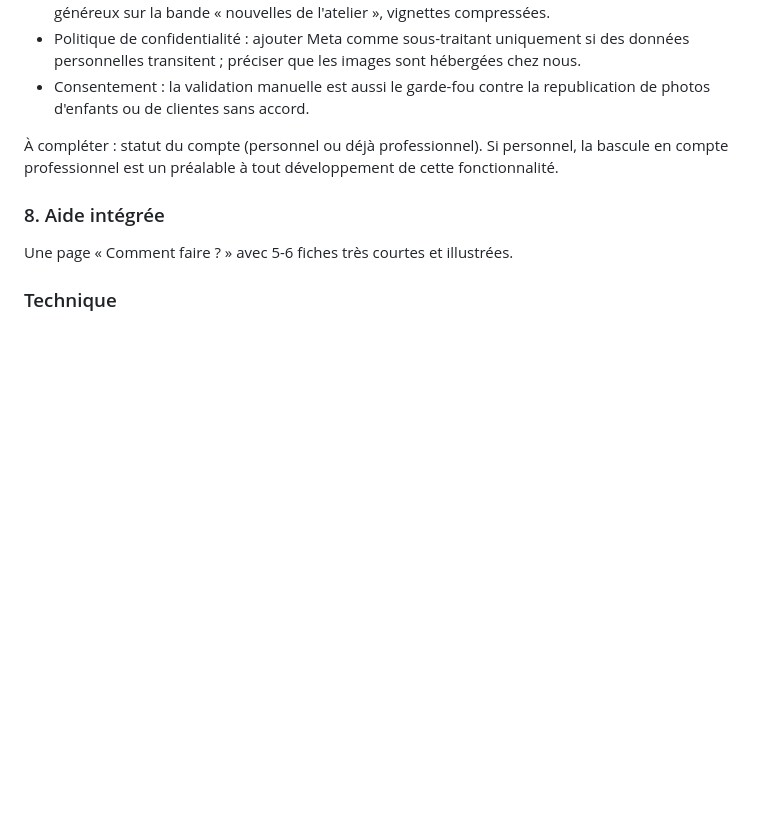
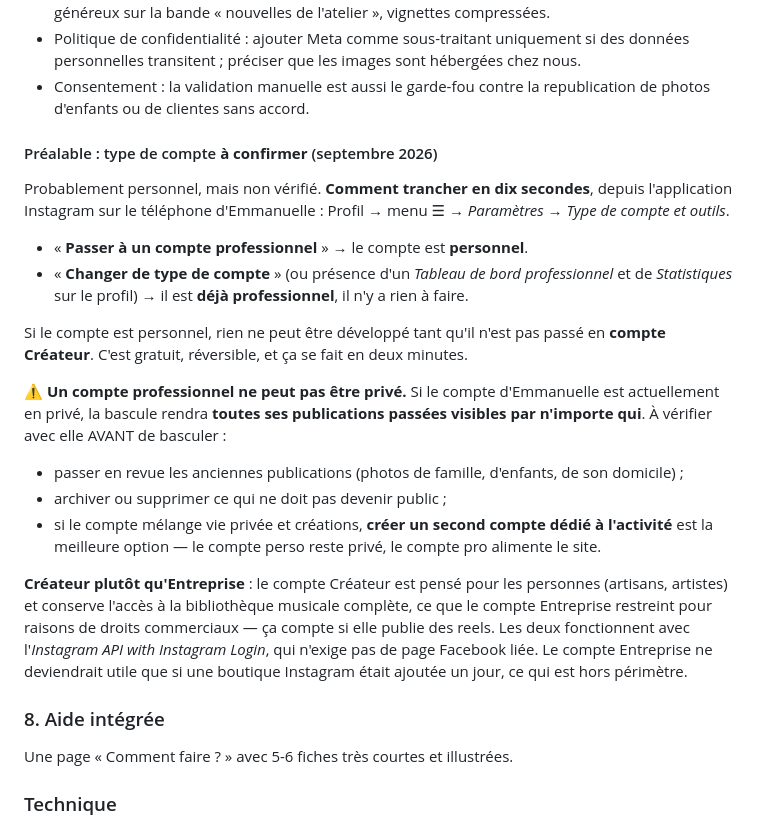
Before and after one commit to 58np95y6s6-svg/Emma-couture, a Markdown page: CLAUDE.md, the part around the change. Rendered like a GitHub page; blank space fills up the shorter version.

Commit message:
CDC : préalable Instagram, bascule en compte Créateur
Le type de compte reste à confirmer ; procédure de vérification ajoutée.
Point d'alerte principal : un compte professionnel ne peut pas être privé,
donc la bascule rendrait publiques toutes les publications passées. Si le
compte mélange vie privée et créations, créer un second compte dédié.

Créateur recommandé plutôt qu'Entreprise (bibliothèque musicale complète,
et l'API Instagram Login n'exige pas de page Facebook liée).

Co-Authored-By: Claude Opus 5 <noreply@anthropic.com>

```diff
--- a/CLAUDE.md
+++ b/CLAUDE.md
@@ -392,8 +392,31 @@ Contraintes techniques à respecter :
 - Consentement : la validation manuelle est aussi le garde-fou contre la republication de photos
   d'enfants ou de clientes sans accord.
 
-À compléter : statut du compte (personnel ou déjà professionnel). Si personnel, la bascule en
-compte professionnel est un préalable à tout développement de cette fonctionnalité.
+#### Préalable : type de compte **à confirmer** (septembre 2026)
+Probablement personnel, mais non vérifié. **Comment trancher en dix secondes**, depuis
+l'application Instagram sur le téléphone d'Emmanuelle :
+Profil → menu ☰ → *Paramètres* → *Type de compte et outils*.
+- « **Passer à un compte professionnel** » → le compte est **personnel**.
+- « **Changer de type de compte** » (ou présence d'un *Tableau de bord professionnel* et de
+  *Statistiques* sur le profil) → il est **déjà professionnel**, il n'y a rien à faire.
+
+Si le compte est personnel, rien ne peut être développé tant qu'il n'est pas passé en
+**compte Créateur**. C'est gratuit, réversible, et ça se fait en deux minutes.
+
+⚠️ **Un compte professionnel ne peut pas être privé.** Si le compte d'Emmanuelle est actuellement
+en privé, la bascule rendra **toutes ses publications passées visibles par n'importe qui**.
+À vérifier avec elle AVANT de basculer :
+- passer en revue les anciennes publications (photos de famille, d'enfants, de son domicile) ;
+- archiver ou supprimer ce qui ne doit pas devenir public ;
+- si le compte mélange vie privée et créations, **créer un second compte dédié à l'activité**
+  est la meilleure option — le compte perso reste privé, le compte pro alimente le site.
+
+**Créateur plutôt qu'Entreprise** : le compte Créateur est pensé pour les personnes (artisans,
+artistes) et conserve l'accès à la bibliothèque musicale complète, ce que le compte Entreprise
+restreint pour raisons de droits commerciaux — ça compte si elle publie des reels. Les deux
+fonctionnent avec l'*Instagram API with Instagram Login*, qui n'exige pas de page Facebook liée.
+Le compte Entreprise ne deviendrait utile que si une boutique Instagram était ajoutée un jour,
+ce qui est hors périmètre.
 
 ### 8. Aide intégrée
 Une page « Comment faire ? » avec 5-6 fiches très courtes et illustrées.
```
